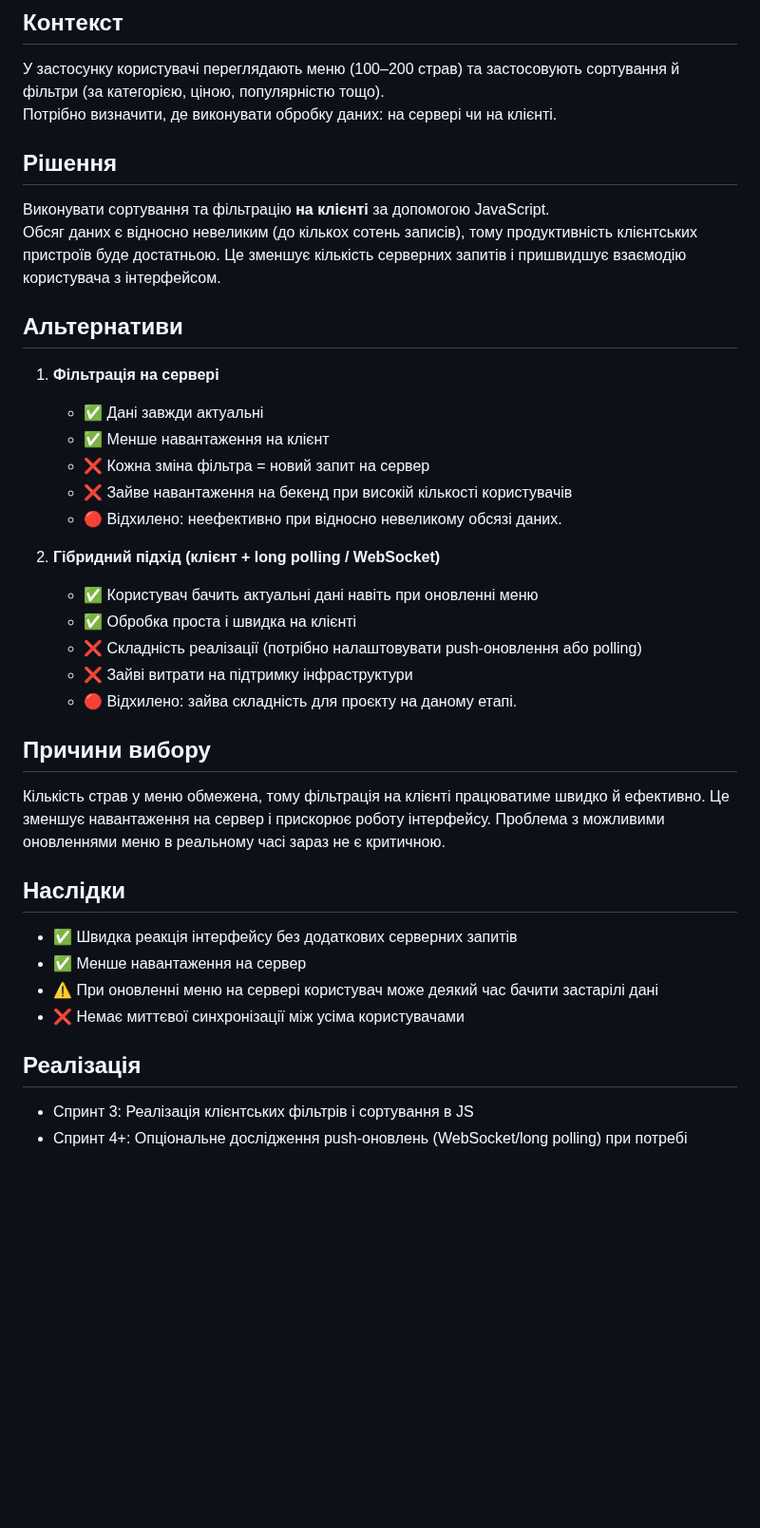
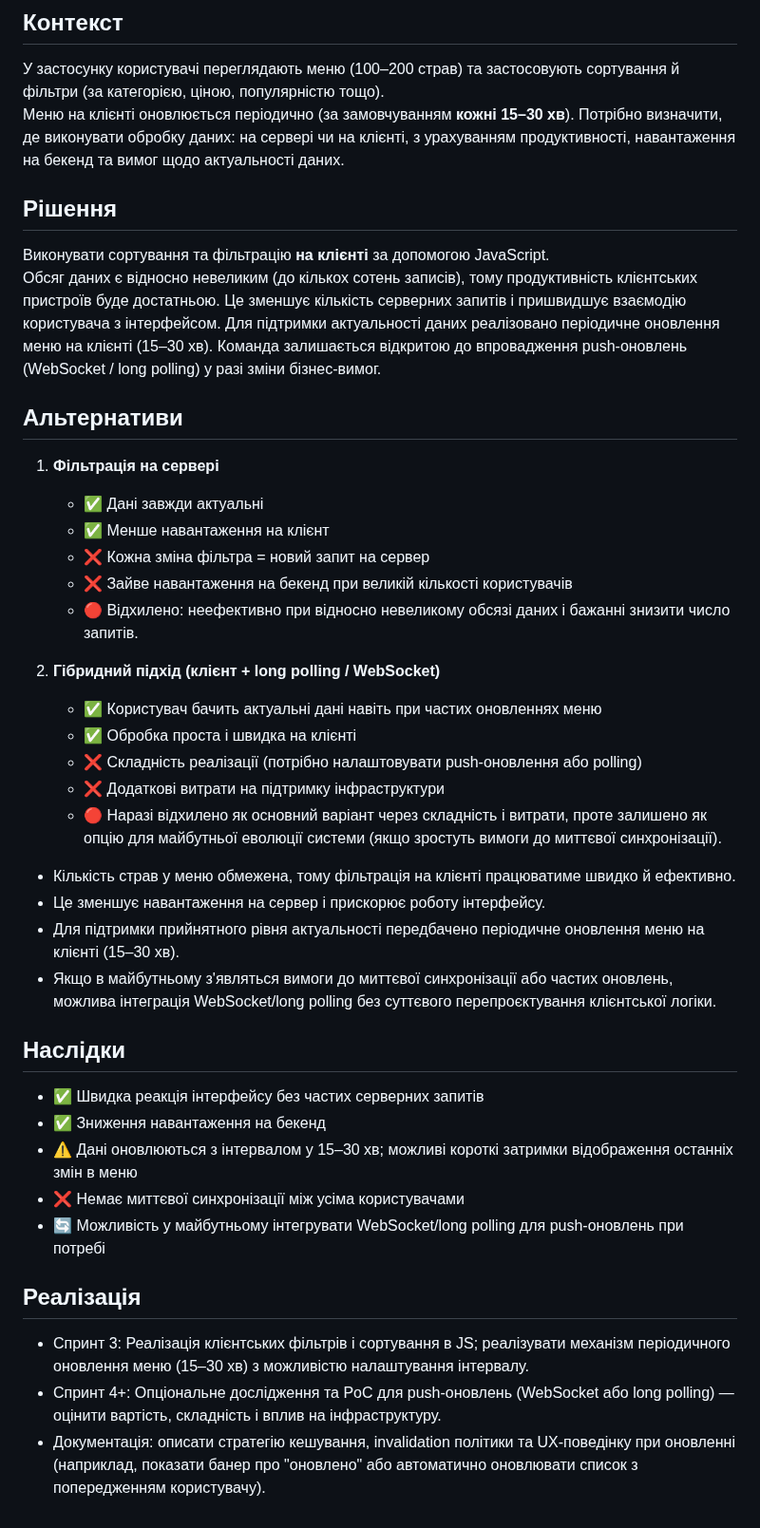
Before and after one commit to ukma-cs-ssdm-2025/punkcoders, a Markdown page: decisions/ADR-004.md, the part around the change. Shown at 95% size. GitHub-like rendering; blank space fills up the shorter version.

```diff
--- a/decisions/ADR-004.md
+++ b/decisions/ADR-004.md
@@ -8,11 +8,11 @@
 
 ## Контекст
 У застосунку користувачі переглядають меню (100–200 страв) та застосовують сортування й фільтри (за категорією, ціною, популярністю тощо).
-Потрібно визначити, де виконувати обробку даних: на сервері чи на клієнті.
+Меню на клієнті оновлюється періодично (за замовчуванням **кожні 15–30 хв**). Потрібно визначити, де виконувати обробку даних: на сервері чи на клієнті, з урахуванням продуктивності, навантаження на бекенд та вимог щодо актуальності даних.
 
 ## Рішення
 Виконувати сортування та фільтрацію **на клієнті** за допомогою JavaScript.
-Обсяг даних є відносно невеликим (до кількох сотень записів), тому продуктивність клієнтських пристроїв буде достатньою. Це зменшує кількість серверних запитів і пришвидшує взаємодію користувача з інтерфейсом.
+Обсяг даних є відносно невеликим (до кількох сотень записів), тому продуктивність клієнтських пристроїв буде достатньою. Це зменшує кількість серверних запитів і пришвидшує взаємодію користувача з інтерфейсом. Для підтримки актуальності даних реалізовано періодичне оновлення меню на клієнті (15–30 хв). Команда залишається відкритою до впровадження push-оновлень (WebSocket / long polling) у разі зміни бізнес-вимог.
 
 ## Альтернативи
 
@@ -20,25 +20,29 @@
    - ✅ Дані завжди актуальні
    - ✅ Менше навантаження на клієнт
    - ❌ Кожна зміна фільтра = новий запит на сервер
-   - ❌ Зайве навантаження на бекенд при високій кількості користувачів
-   - 🔴 Відхилено: неефективно при відносно невеликому обсязі даних.
+   - ❌ Зайве навантаження на бекенд при великій кількості користувачів
+   - 🔴 Відхилено: неефективно при відносно невеликому обсязі даних і бажанні знизити число запитів.
 
 2. **Гібридний підхід (клієнт + long polling / WebSocket)**
-   - ✅ Користувач бачить актуальні дані навіть при оновленні меню
+   - ✅ Користувач бачить актуальні дані навіть при частих оновленнях меню
    - ✅ Обробка проста і швидка на клієнті
    - ❌ Складність реалізації (потрібно налаштовувати push-оновлення або polling)
-   - ❌ Зайві витрати на підтримку інфраструктури
-   - 🔴 Відхилено: зайва складність для проєкту на даному етапі.
+   - ❌ Додаткові витрати на підтримку інфраструктури
+   - 🔴 Наразі відхилено як основний варіант через складність і витрати, проте залишено як опцію для майбутньої еволюції системи (якщо зростуть вимоги до миттєвої синхронізації).
 
-## Причини вибору
-Кількість страв у меню обмежена, тому фільтрація на клієнті працюватиме швидко й ефективно. Це зменшує навантаження на сервер і прискорює роботу інтерфейсу. Проблема з можливими оновленнями меню в реальному часі зараз не є критичною.
+- Кількість страв у меню обмежена, тому фільтрація на клієнті працюватиме швидко й ефективно.
+- Це зменшує навантаження на сервер і прискорює роботу інтерфейсу.
+- Для підтримки прийнятного рівня актуальності передбачено періодичне оновлення меню на клієнті (15–30 хв).
+- Якщо в майбутньому з'являться вимоги до миттєвої синхронізації або частих оновлень, можлива інтеграція WebSocket/long polling без суттєвого перепроєктування клієнтської логіки.
 
 ## Наслідки
-- ✅ Швидка реакція інтерфейсу без додаткових серверних запитів
-- ✅ Менше навантаження на сервер
-- ⚠️ При оновленні меню на сервері користувач може деякий час бачити застарілі дані
+- ✅ Швидка реакція інтерфейсу без частих серверних запитів
+- ✅ Зниження навантаження на бекенд
+- ⚠️ Дані оновлюються з інтервалом у 15–30 хв; можливі короткі затримки відображення останніх змін в меню
 - ❌ Немає миттєвої синхронізації між усіма користувачами
+- 🔄 Можливість у майбутньому інтегрувати WebSocket/long polling для push-оновлень при потребі
 
 ## Реалізація
-- Спринт 3: Реалізація клієнтських фільтрів і сортування в JS
-- Спринт 4+: Опціональне дослідження push-оновлень (WebSocket/long polling) при потребі
+- Спринт 3: Реалізація клієнтських фільтрів і сортування в JS; реалізувати механізм періодичного оновлення меню (15–30 хв) з можливістю налаштування інтервалу.
+- Спринт 4+: Опціональне дослідження та PoC для push-оновлень (WebSocket або long polling) — оцінити вартість, складність і вплив на інфраструктуру.
+- Документація: описати стратегію кешування, invalidation політики та UX-поведінку при оновленні (наприклад, показати банер про "оновлено" або автоматично оновлювати список з попередженням користувачу).
```
